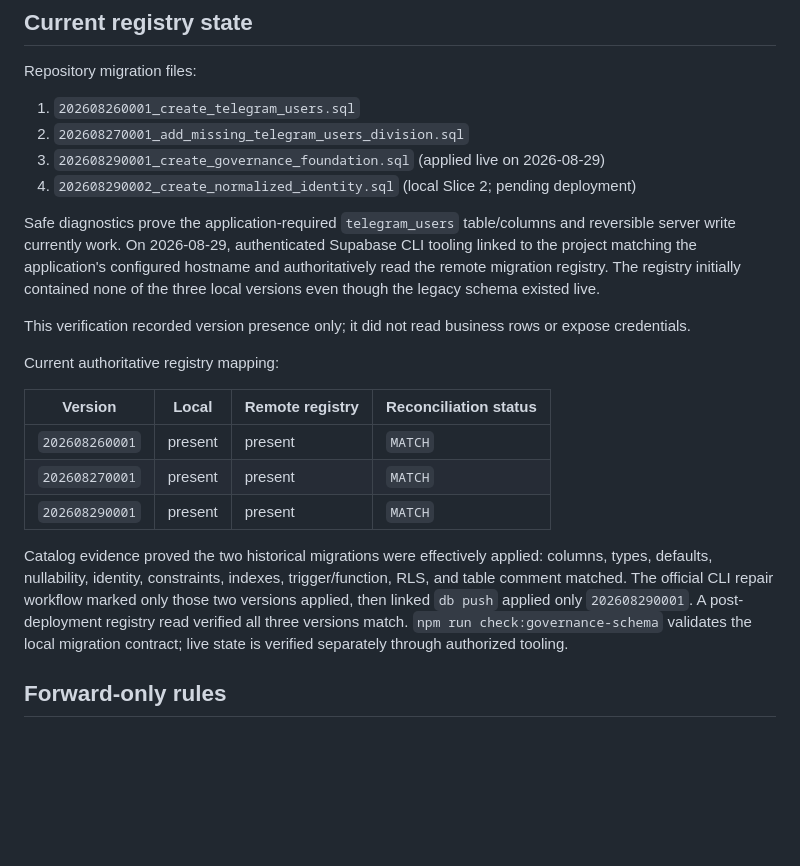
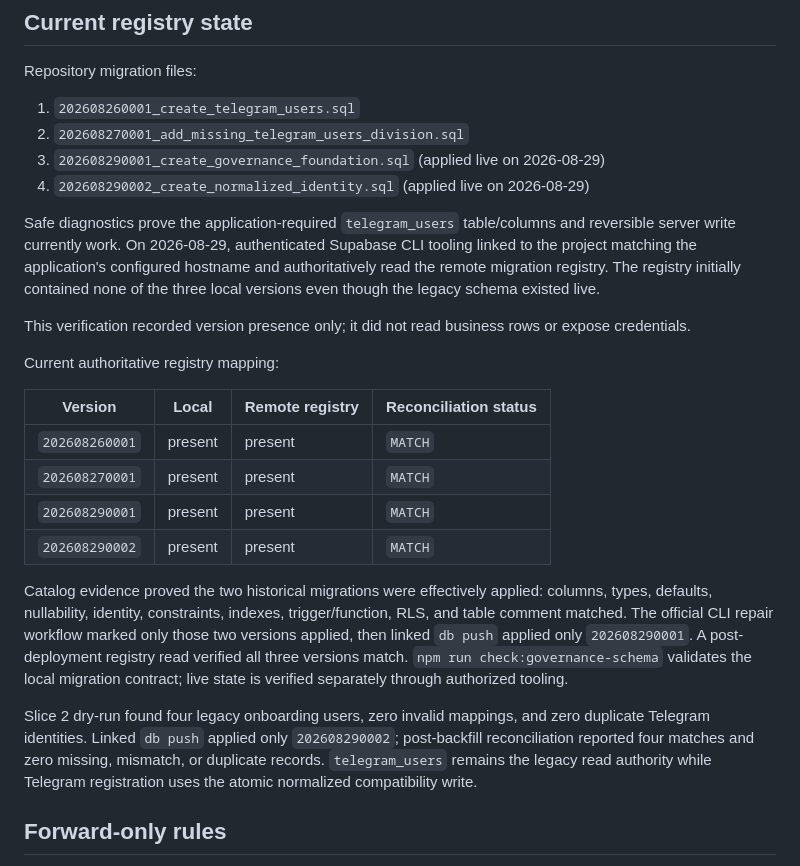
Before and after one commit to Stacey222/sotoayam, a Markdown page: docs/migration/migration-process.md, the part around the change. Rendered like a GitHub page; blank space fills up the shorter version.

Commit message:
chore: record slice 2 deployment

```diff
--- a/docs/migration/migration-process.md
+++ b/docs/migration/migration-process.md
@@ -7,7 +7,7 @@ Repository migration files:
 1. `202608260001_create_telegram_users.sql`
 2. `202608270001_add_missing_telegram_users_division.sql`
 3. `202608290001_create_governance_foundation.sql` (applied live on 2026-08-29)
-4. `202608290002_create_normalized_identity.sql` (local Slice 2; pending deployment)
+4. `202608290002_create_normalized_identity.sql` (applied live on 2026-08-29)
 
 Safe diagnostics prove the application-required `telegram_users` table/columns and reversible server write currently work. On 2026-08-29, authenticated Supabase CLI tooling linked to the project matching the application's configured hostname and authoritatively read the remote migration registry. The registry initially contained none of the three local versions even though the legacy schema existed live.
 
@@ -20,8 +20,11 @@ Current authoritative registry mapping:
 | `202608260001` | present | present | `MATCH` |
 | `202608270001` | present | present | `MATCH` |
 | `202608290001` | present | present | `MATCH` |
+| `202608290002` | present | present | `MATCH` |
 
 Catalog evidence proved the two historical migrations were effectively applied: columns, types, defaults, nullability, identity, constraints, indexes, trigger/function, RLS, and table comment matched. The official CLI repair workflow marked only those two versions applied, then linked `db push` applied only `202608290001`. A post-deployment registry read verified all three versions match. `npm run check:governance-schema` validates the local migration contract; live state is verified separately through authorized tooling.
+
+Slice 2 dry-run found four legacy onboarding users, zero invalid mappings, and zero duplicate Telegram identities. Linked `db push` applied only `202608290002`; post-backfill reconciliation reported four matches and zero missing, mismatch, or duplicate records. `telegram_users` remains the legacy read authority while Telegram registration uses the atomic normalized compatibility write.
 
 ## Forward-only rules
 
```
